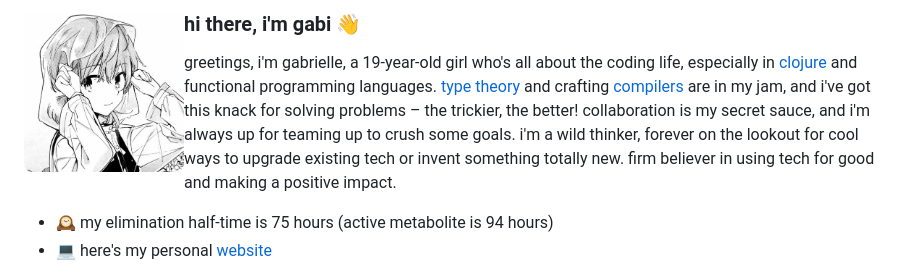
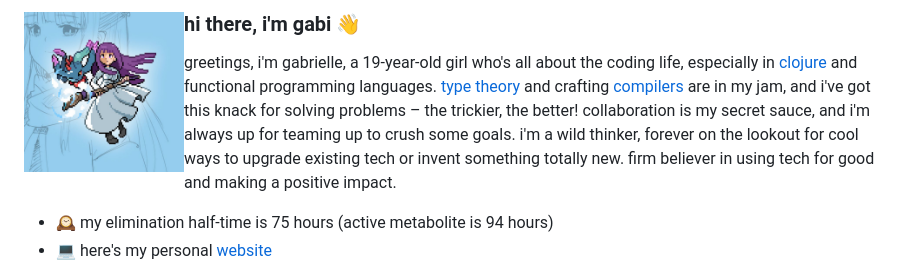
Before and after one commit to aripiprazole/aripiprazole, a Markdown page: README.md, the part around the change. Drawn GitHub-style; pictures changed too: avatar.jpg (added), profile.png (deleted).

Commit message:
yup

```diff
--- a/README.md
+++ b/README.md
@@ -1,5 +1,5 @@
 <div>
-  <img align="left" height="160px" src="profile.png" alt="Profile picture">
+  <img align="left" height="160px" src="avatar.jpg" alt="Profile picture">
 
   <h3>hi there, i'm gabi 👋</h3>
 
```
Also changed, not shown: 1 other file.
